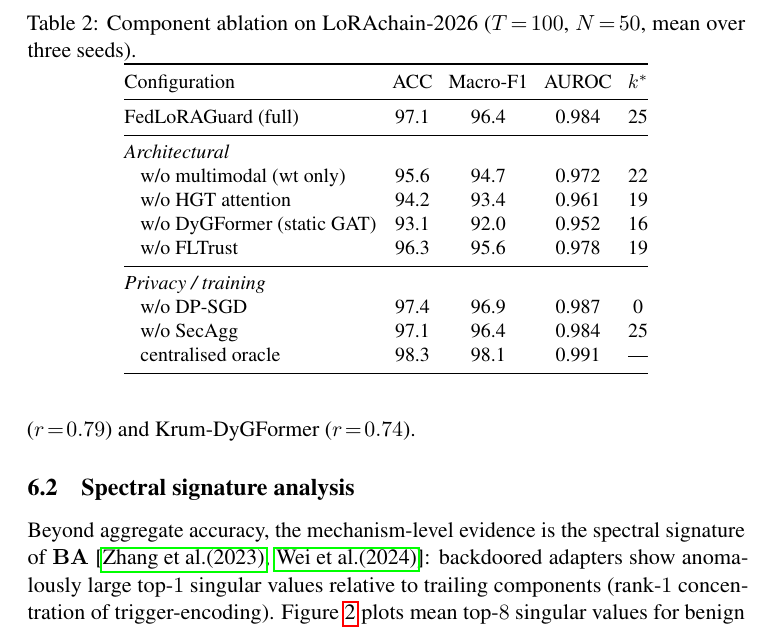
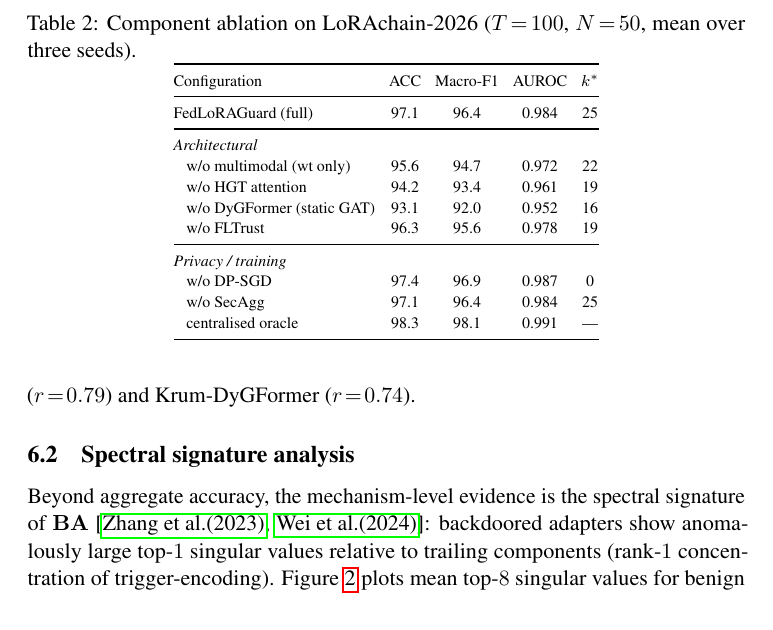
Before and after one commit to rogerpanel/CV, a LaTeX paper (FedLoRAGuard/paper/FedLoRAGuard_camera_final.tex): part of page 13 of 28, cut so that both start at the same text. Compiled offline with pdfLaTeX; a LaTeX package or settings file that is missing is left out.

Commit message:
Table 2 (ablation): shrink font+spacing to fit one ACL column
Same treatment applied to Table 1: reduce font to \scriptsize, tighten
\tabcolsep from 4pt to 3.5pt, add explicit \arraystretch = 1.1 for
consistent vertical rhythm.  All row labels, section-header rows,
numeric values and section grouping are preserved verbatim.

Copy-paste-ready snippet also reproduced in the chat reply.

```diff
--- a/FedLoRAGuard/paper/FedLoRAGuard_camera_final.tex
+++ b/FedLoRAGuard/paper/FedLoRAGuard_camera_final.tex
@@ -831,8 +831,9 @@ but exposes individual updates.
 \caption{Component ablation on \benchname\ ($T\!=\!100$,
 $N\!=\!50$, mean over three seeds).}
 \label{tab:ablation}
-\small
-\setlength{\tabcolsep}{4pt}
+\scriptsize
+\setlength{\tabcolsep}{3.5pt}
+\renewcommand{\arraystretch}{1.1}
 \begin{tabular}{@{}lcccc@{}}
 \toprule
 Configuration & ACC & Macro-F1 & AUROC & $k^*$ \\
```
Also changed, not shown: FedLoRAGuard/paper/FedLoRAGuard_camera_final.tex (8 more changed lines).
